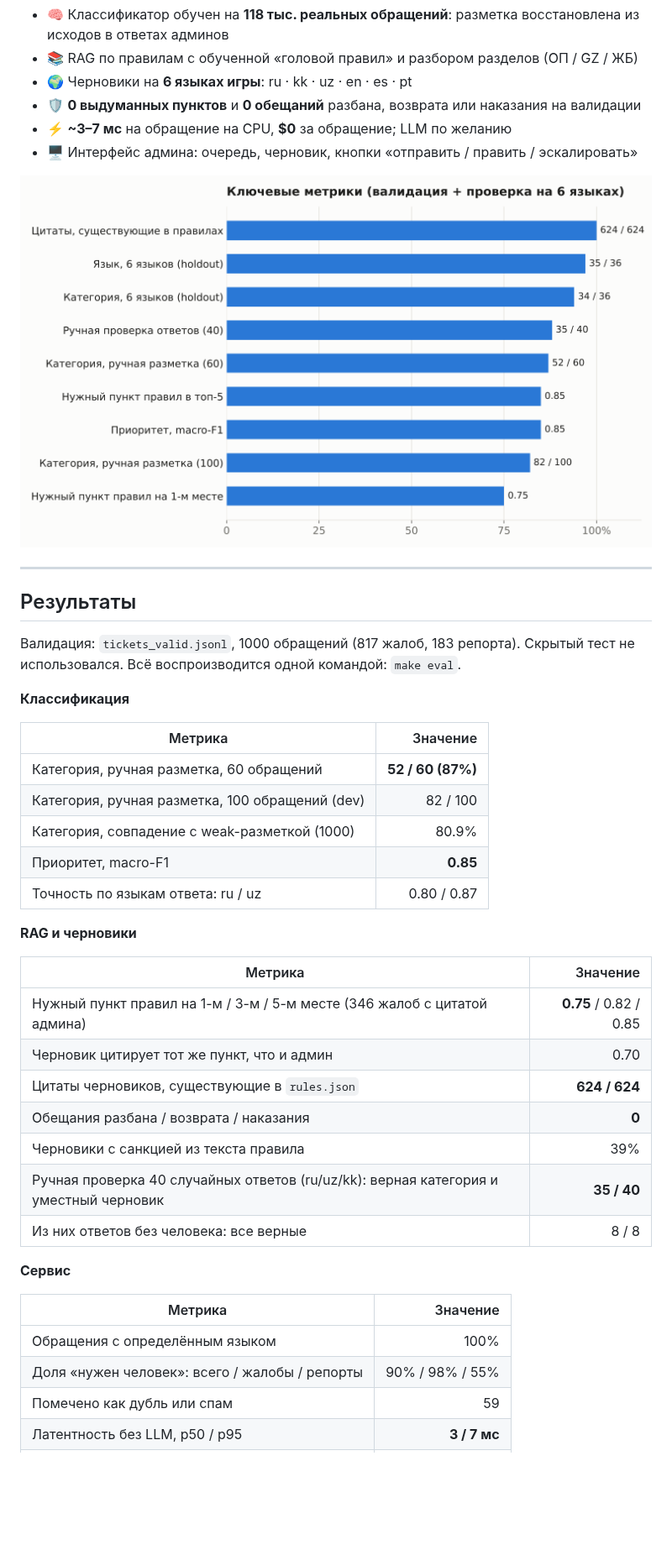
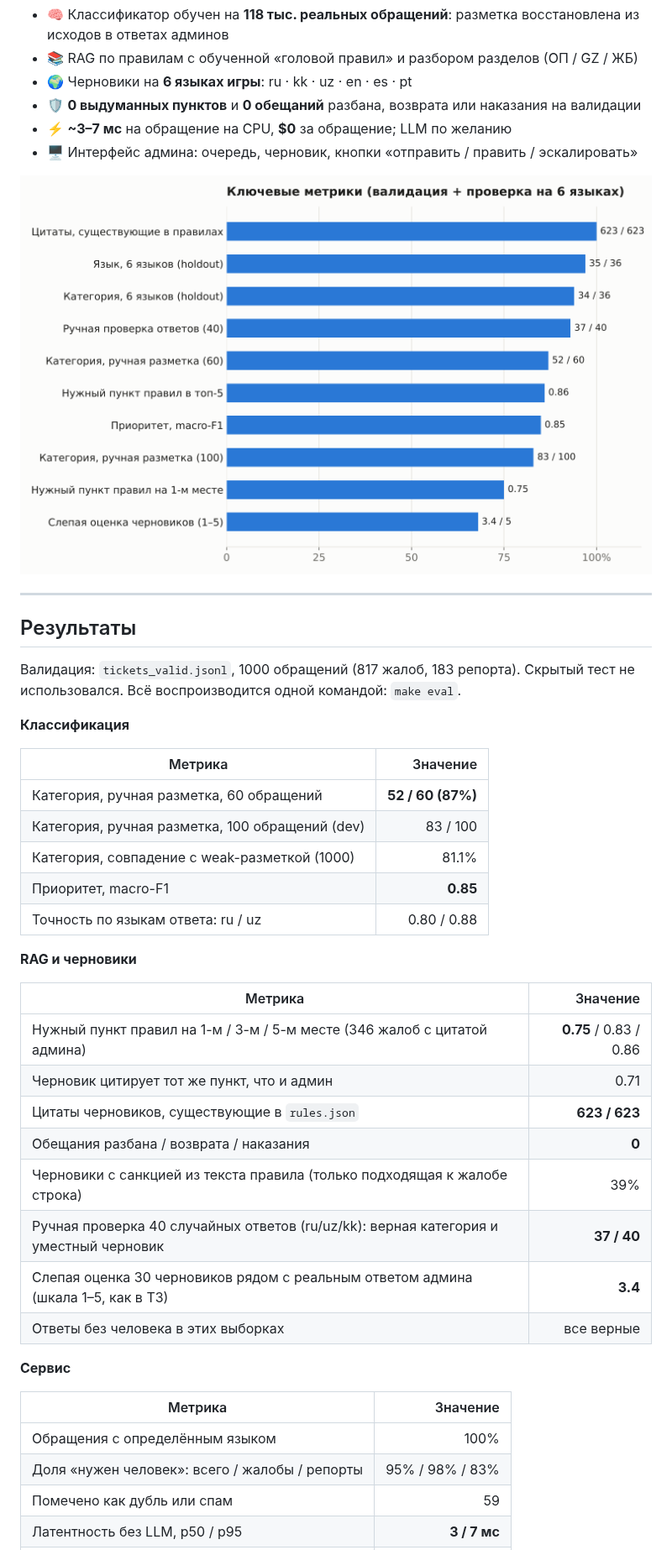
Before and after one commit to Lipstickbot/grand-mobile-support-copilot, a Markdown page: README.md, the part around one of its changes. Shown at 84% size. GitHub-like rendering; pictures changed too: docs/assets/metrics_overview.png; blank space fills up the shorter version.

```diff
--- a/README.md
+++ b/README.md
@@ -25,29 +25,30 @@
 | Метрика | Значение |
 |---|---:|
 | Категория, ручная разметка, 60 обращений | **52 / 60 (87%)** |
-| Категория, ручная разметка, 100 обращений (dev) | 82 / 100 |
-| Категория, совпадение с weak-разметкой (1000) | 80.9% |
+| Категория, ручная разметка, 100 обращений (dev) | 83 / 100 |
+| Категория, совпадение с weak-разметкой (1000) | 81.1% |
 | Приоритет, macro-F1 | **0.85** |
-| Точность по языкам ответа: ru / uz | 0.80 / 0.87 |
+| Точность по языкам ответа: ru / uz | 0.80 / 0.88 |
 
 **RAG и черновики**
 
 | Метрика | Значение |
 |---|---:|
-| Нужный пункт правил на 1-м / 3-м / 5-м месте (346 жалоб с цитатой админа) | **0.75** / 0.82 / 0.85 |
-| Черновик цитирует тот же пункт, что и админ | 0.70 |
-| Цитаты черновиков, существующие в `rules.json` | **624 / 624** |
+| Нужный пункт правил на 1-м / 3-м / 5-м месте (346 жалоб с цитатой админа) | **0.75** / 0.83 / 0.86 |
+| Черновик цитирует тот же пункт, что и админ | 0.71 |
+| Цитаты черновиков, существующие в `rules.json` | **623 / 623** |
 | Обещания разбана / возврата / наказания | **0** |
-| Черновики с санкцией из текста правила | 39% |
-| Ручная проверка 40 случайных ответов (ru/uz/kk): верная категория и уместный черновик | **35 / 40** |
-| Из них ответов без человека: все верные | 8 / 8 |
+| Черновики с санкцией из текста правила (только подходящая к жалобе строка) | 39% |
+| Ручная проверка 40 случайных ответов (ru/uz/kk): верная категория и уместный черновик | **37 / 40** |
+| Слепая оценка 30 черновиков рядом с реальным ответом админа (шкала 1–5, как в ТЗ) | **3.4** |
+| Ответы без человека в этих выборках | все верные |
 
 **Сервис**
 
 | Метрика | Значение |
 |---|---:|
 | Обращения с определённым языком | 100% |
-| Доля «нужен человек»: всего / жалобы / репорты | 90% / 98% / 55% |
+| Доля «нужен человек»: всего / жалобы / репорты | 95% / 98% / 83% |
 | Помечено как дубль или спам | 59 |
 | Латентность без LLM, p50 / p95 | **3 / 7 мс** |
 | Стоимость обращения | **$0** (CPU) |
```
Also changed, not shown: other parts of README.md (+6 -4 lines), docs/REPORT.md (+20 -10 lines), docs/SUBMISSION_CHECKLIST.md (+3 -3 lines), 5 other files.
